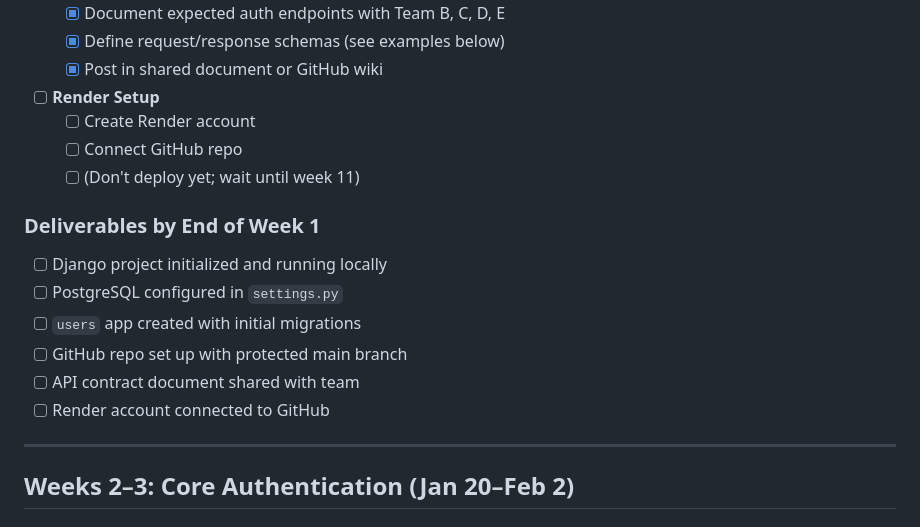
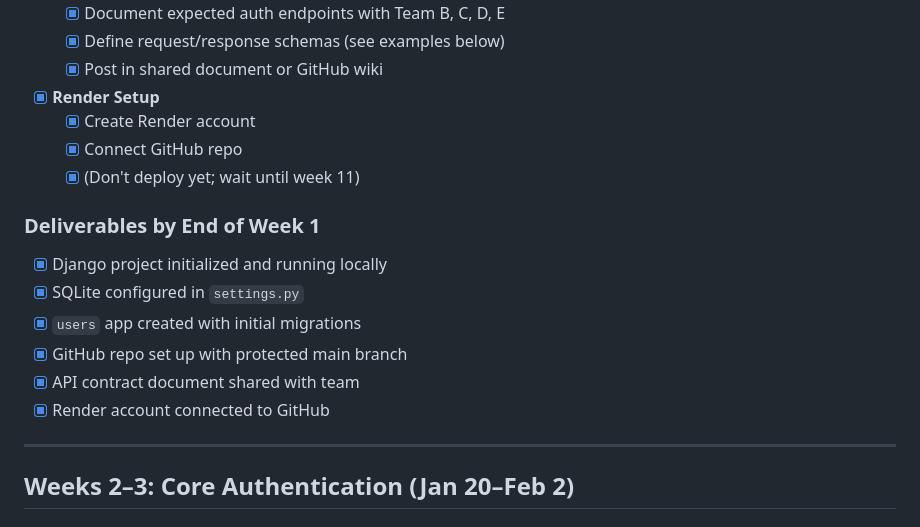
Before and after one commit to aehng/Group-Sync, a Markdown page: PROJECT_OVERVIEW/TEAM_A_WORKFLOW.md, the part around the change. GitHub-like rendering.

Commit message:
Update Render setup tasks and mark deliverables as complete in Team A workflow

```diff
--- a/PROJECT_OVERVIEW/TEAM_A_WORKFLOW.md
+++ b/PROJECT_OVERVIEW/TEAM_A_WORKFLOW.md
@@ -46,18 +46,18 @@
   - [x] Define request/response schemas (see examples below)
   - [x] Post in shared document or GitHub wiki
 
-- [ ] **Render Setup**
-  - [ ] Create Render account
-  - [ ] Connect GitHub repo
-  - [ ] (Don't deploy yet; wait until week 11)
+- [x] **Render Setup**
+  - [x] Create Render account
+  - [x] Connect GitHub repo
+  - [x] (Don't deploy yet; wait until week 11)
 
 ### Deliverables by End of Week 1
-- [ ] Django project initialized and running locally
-- [ ] PostgreSQL configured in `settings.py`
-- [ ] `users` app created with initial migrations
-- [ ] GitHub repo set up with protected main branch
-- [ ] API contract document shared with team
-- [ ] Render account connected to GitHub
+- [x] Django project initialized and running locally
+- [x] SQLite configured in `settings.py`
+- [x] `users` app created with initial migrations
+- [x] GitHub repo set up with protected main branch
+- [x] API contract document shared with team
+- [x] Render account connected to GitHub
 
 ---
 
```
